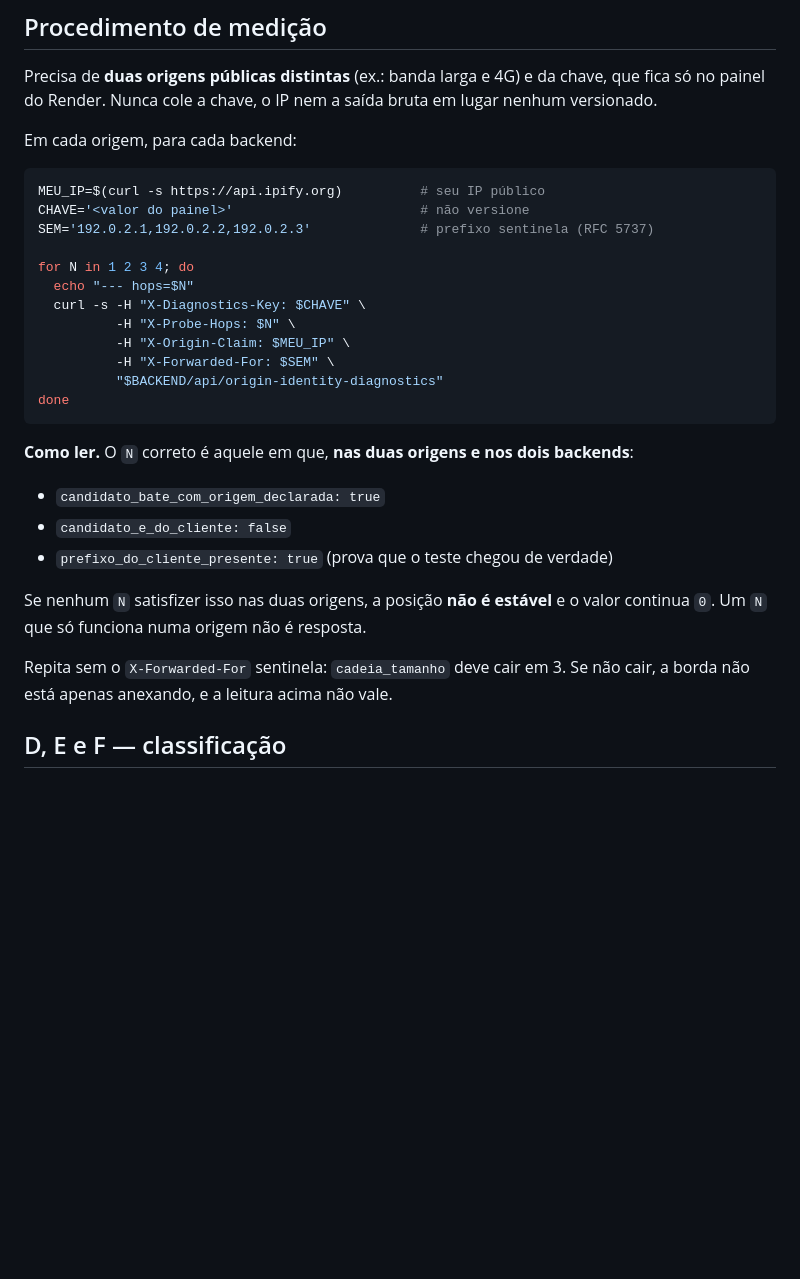
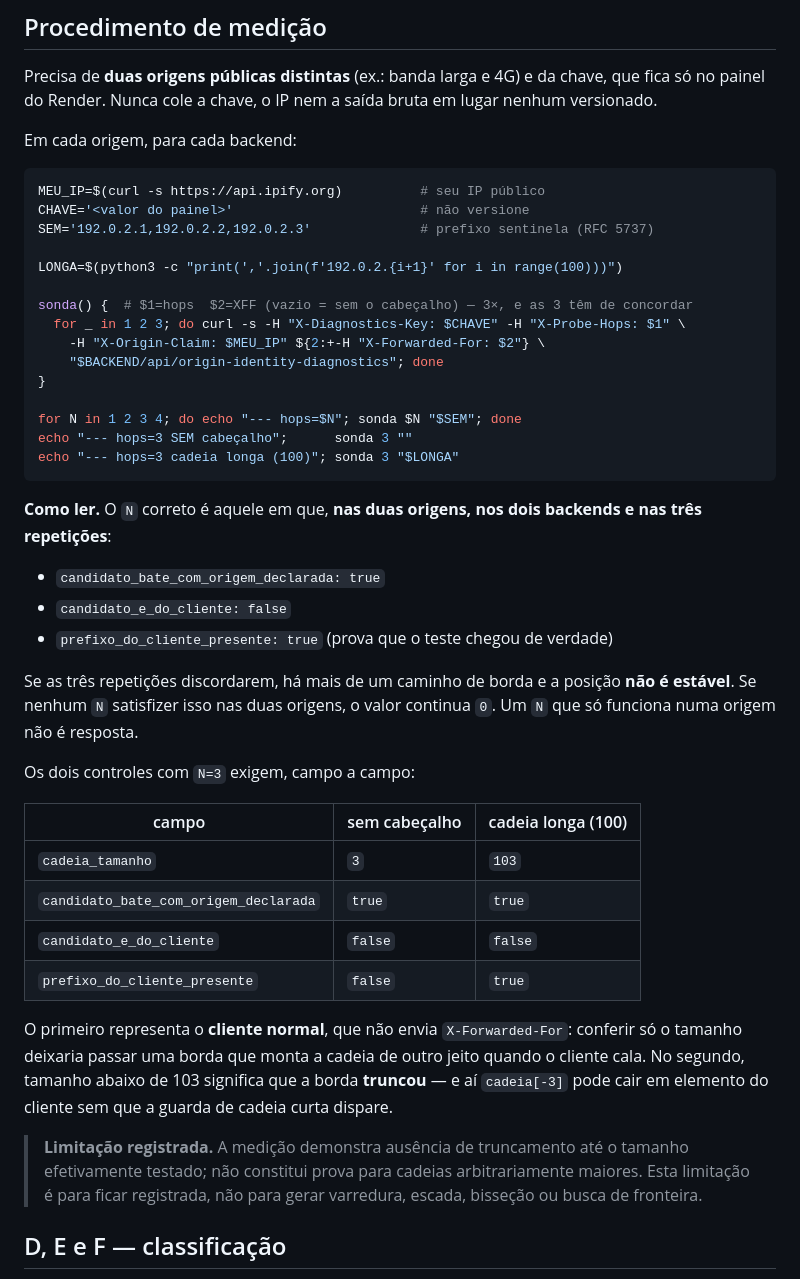
Before and after one commit to rocksbrothers-png/epi-controle, a Markdown page: docs/R05B_IDENTIDADE_DA_ORIGEM.md, the part around the change. GitHub-like rendering; blank space fills up the shorter version.

Commit message:
docs(R0.5B): fecha os três achados do procedimento — só documento
Escopo autorizado: documento, nada mais. Sonda, gates, contrato e
`core/rate_limit.py` intocados.

1. O controle SEM cabeçalho passou a validar identidade, não só tamanho.
   É ele que representa o cliente normal — que não envia X-Forwarded-For —,
   e conferir só `cadeia_tamanho` deixava passar uma borda que monta a
   cadeia de outro jeito quando o cliente cala.
2. Cada cenário roda 3× e as três respostas têm de concordar. Uma amostra
   única não distingue borda estável de balanceador que alterna caminhos.
3. Um controle de cadeia longa (100 sentinelas, N=3) com os quatro campos
   validados explicitamente. Tamanho abaixo de 103 significa que a borda
   truncou — e aí `cadeia[-3]` pode cair em elemento do cliente sem que a
   guarda de cadeia curta dispare, porque o comprimento passa.

A limitação fica registrada em vez de virar varredura:

  "A medição demonstra ausência de truncamento até o tamanho efetivamente
  testado; não constitui prova para cadeias arbitrariamente maiores."

Sem escada, sem bisseção, sem busca de fronteira. Foi exatamente essa
regressão infinita que levou o instrumento anterior a 7.334 linhas.

R0.5B: 655 → 676 linhas. Fatia inteira: 1.704 → 1.725.

Co-Authored-By: Claude Opus 5 <noreply@anthropic.com>
Claude-Session: https://claude.ai/code/session_01CWS5V2ZNovZx2qAKnQYFWN

````diff
--- a/docs/R05B_IDENTIDADE_DA_ORIGEM.md
+++ b/docs/R05B_IDENTIDADE_DA_ORIGEM.md
@@ -62,28 +62,49 @@ MEU_IP=$(curl -s https://api.ipify.org)          # seu IP público
 CHAVE='<valor do painel>'                        # não versione
 SEM='192.0.2.1,192.0.2.2,192.0.2.3'              # prefixo sentinela (RFC 5737)
 
-for N in 1 2 3 4; do
-  echo "--- hops=$N"
-  curl -s -H "X-Diagnostics-Key: $CHAVE" \
-          -H "X-Probe-Hops: $N" \
-          -H "X-Origin-Claim: $MEU_IP" \
-          -H "X-Forwarded-For: $SEM" \
-          "$BACKEND/api/origin-identity-diagnostics"
-done
+LONGA=$(python3 -c "print(','.join(f'192.0.2.{i+1}' for i in range(100)))")
+
+sonda() {  # $1=hops  $2=XFF (vazio = sem o cabeçalho) — 3×, e as 3 têm de concordar
+  for _ in 1 2 3; do curl -s -H "X-Diagnostics-Key: $CHAVE" -H "X-Probe-Hops: $1" \
+    -H "X-Origin-Claim: $MEU_IP" ${2:+-H "X-Forwarded-For: $2"} \
+    "$BACKEND/api/origin-identity-diagnostics"; done
+}
+
+for N in 1 2 3 4; do echo "--- hops=$N"; sonda $N "$SEM"; done
+echo "--- hops=3 SEM cabeçalho";      sonda 3 ""
+echo "--- hops=3 cadeia longa (100)"; sonda 3 "$LONGA"
 ```
 
-**Como ler.** O `N` correto é aquele em que, **nas duas origens e nos dois
-backends**:
+**Como ler.** O `N` correto é aquele em que, **nas duas origens, nos dois
+backends e nas três repetições**:
 
 - `candidato_bate_com_origem_declarada: true`
 - `candidato_e_do_cliente: false`
 - `prefixo_do_cliente_presente: true` (prova que o teste chegou de verdade)
 
-Se nenhum `N` satisfizer isso nas duas origens, a posição **não é estável** e
-o valor continua `0`. Um `N` que só funciona numa origem não é resposta.
+Se as três repetições discordarem, há mais de um caminho de borda e a posição
+**não é estável**. Se nenhum `N` satisfizer isso nas duas origens, o valor
+continua `0`. Um `N` que só funciona numa origem não é resposta.
 
-Repita sem o `X-Forwarded-For` sentinela: `cadeia_tamanho` deve cair em 3. Se
-não cair, a borda não está apenas anexando, e a leitura acima não vale.
+Os dois controles com `N=3` exigem, campo a campo:
+
+| campo | sem cabeçalho | cadeia longa (100) |
+|---|---|---|
+| `cadeia_tamanho` | `3` | `103` |
+| `candidato_bate_com_origem_declarada` | `true` | `true` |
+| `candidato_e_do_cliente` | `false` | `false` |
+| `prefixo_do_cliente_presente` | `false` | `true` |
+
+O primeiro representa o **cliente normal**, que não envia `X-Forwarded-For`:
+conferir só o tamanho deixaria passar uma borda que monta a cadeia de outro
+jeito quando o cliente cala. No segundo, tamanho abaixo de 103 significa que a
+borda **truncou** — e aí `cadeia[-3]` pode cair em elemento do cliente sem que
+a guarda de cadeia curta dispare.
+
+> **Limitação registrada.** A medição demonstra ausência de truncamento até o
+> tamanho efetivamente testado; não constitui prova para cadeias
+> arbitrariamente maiores. Esta limitação é para ficar registrada, não para
+> gerar varredura, escada, bisseção ou busca de fronteira.
 
 ## D, E e F — classificação
 
````
